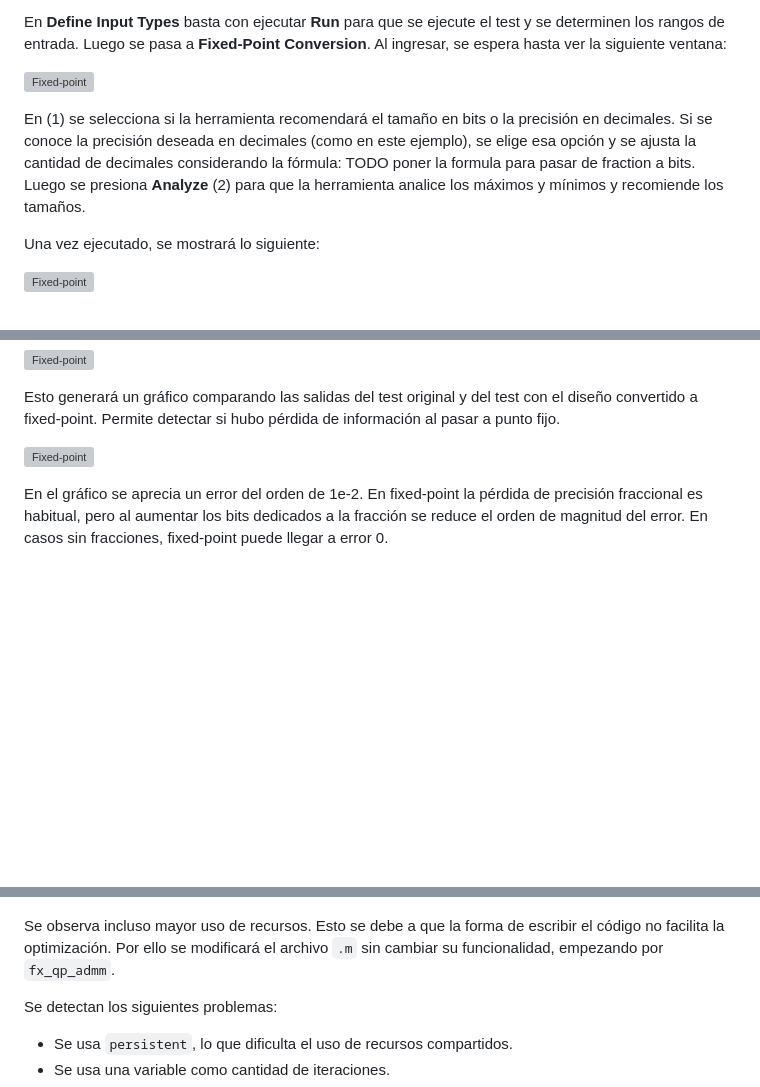
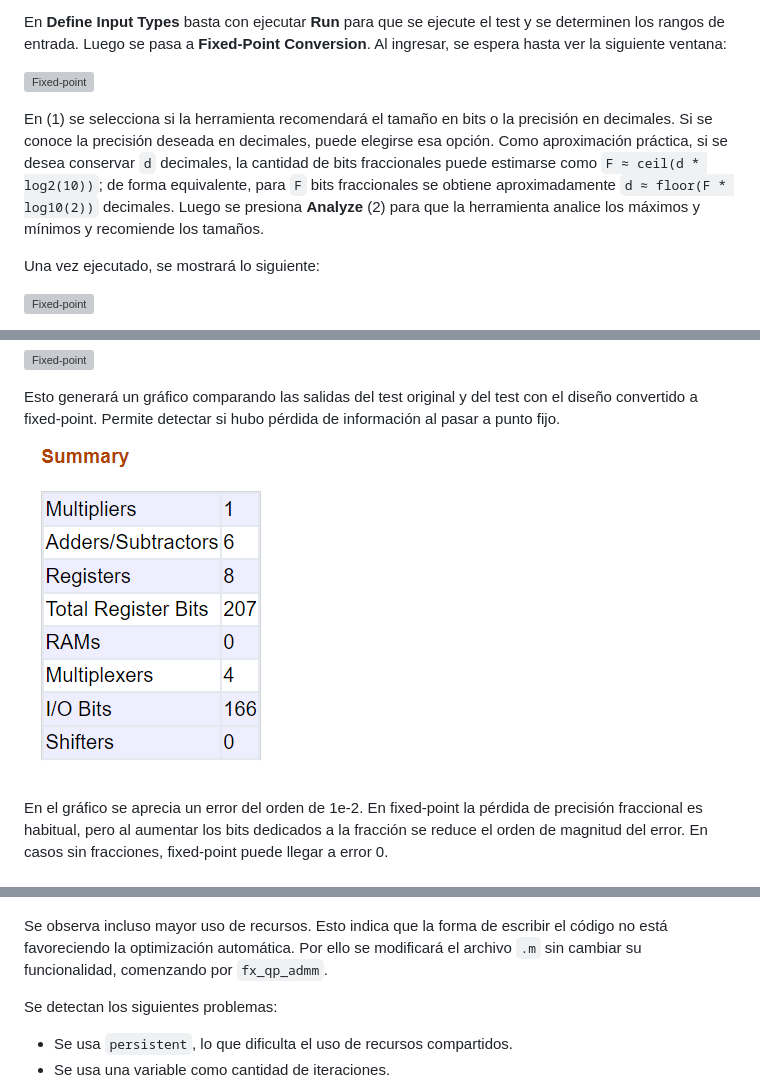
Before and after one commit to llillo2/memoria_fpga_design_matlab, a Markdown page: HDL_coder/README.md, 3 parts joined by grey strips. GitHub-like rendering; blank space fills up the shorter version; grey boxes are pictures that could not be loaded.

```diff
--- a/HDL_coder/README.md
+++ b/HDL_coder/README.md
@@ -123,7 +120,7 @@ En **Define Input Types** basta con ejecutar **Run** para que se ejecute el test
 
 ![Fixed-point](images/HDL_workflow_fixed_point1.png)
 
-En (1) se selecciona si la herramienta recomendará el tamaño en bits o la precisión en decimales. Si se conoce la precisión deseada en decimales (como en este ejemplo), se elige esa opción y se ajusta la cantidad de decimales considerando la fórmula: TODO poner la formula para pasar de fraction a bits. Luego se presiona **Analyze** (2) para que la herramienta analice los máximos y mínimos y recomiende los tamaños.
+En (1) se selecciona si la herramienta recomendará el tamaño en bits o la precisión en decimales. Si se conoce la precisión deseada en decimales, puede elegirse esa opción. Como aproximación práctica, si se desea conservar `d` decimales, la cantidad de bits fraccionales puede estimarse como `F ≈ ceil(d * log2(10))`; de forma equivalente, para `F` bits fraccionales se obtiene aproximadamente `d ≈ floor(F * log10(2))` decimales. Luego se presiona **Analyze** (2) para que la herramienta analice los máximos y mínimos y recomiende los tamaños.
 
 Una vez ejecutado, se mostrará lo siguiente:
 
@@ -137,7 +134,7 @@ Luego se ejecuta **Validate Types** en la parte superior. Cuando termine, se rec
 
 Esto generará un gráfico comparando las salidas del test original y del test con el diseño convertido a fixed-point. Permite detectar si hubo pérdida de información al pasar a punto fijo.
 
-![Fixed-point](images/HDL_workflow_fixed_point4png)
+![Fixed-point](images/HDL_workflow_fixed_point4.png)
 
 En el gráfico se aprecia un error del orden de 1e-2. En fixed-point la pérdida de precisión fraccional es habitual, pero al aumentar los bits dedicados a la fracción se reduce el orden de magnitud del error. En casos sin fracciones, fixed-point puede llegar a error 0.
 
@@ -525,7 +520,7 @@ Se vuelve a la configuración de generación HDL y se activa **Stream loops**:
 
 ![Recursos MPC con Stream loops](images/HDL_mpc2.png)
 
-Se observa incluso mayor uso de recursos. Esto se debe a que la forma de escribir el código no facilita la optimización. Por ello se modificará el archivo `.m` sin cambiar su funcionalidad, empezando por `fx_qp_admm`.
+Se observa incluso mayor uso de recursos. Esto indica que la forma de escribir el código no está favoreciendo la optimización automática. Por ello se modificará el archivo `.m` sin cambiar su funcionalidad, comenzando por `fx_qp_admm`.
 
 Se detectan los siguientes problemas:
 - Se usa `persistent`, lo que dificulta el uso de recursos compartidos.
```
Also changed, not shown: other parts of HDL_coder/README.md (+21 -22 lines), HDL_coder/images/pidaw_diagram.png (added), HDL_coder/images/pidaw_diagram2.png (added).
